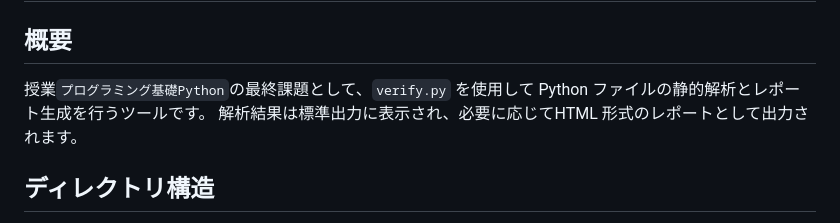
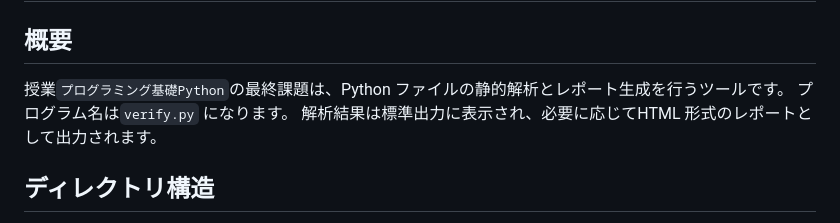
Before and after one commit to Blank-Vulture/KIC, a Markdown page: python/readme.md, the part around the change. GitHub-like rendering.

Commit message:
maintenance: readme adjustment.

```diff
--- a/python/readme.md
+++ b/python/readme.md
@@ -1,7 +1,7 @@
 # プログラミング基礎Python - 最終課題
 
 ## 概要
-授業`プログラミング基礎Python`の最終課題として、`verify.py` を使用して Python ファイルの静的解析とレポート生成を行うツールです。 解析結果は標準出力に表示され、必要に応じてHTML 形式のレポートとして出力されます。
+授業`プログラミング基礎Python`の最終課題は、Python ファイルの静的解析とレポート生成を行うツールです。 プログラム名は`verify.py` になります。 解析結果は標準出力に表示され、必要に応じてHTML 形式のレポートとして出力されます。
 
 ## ディレクトリ構造
 特定のディレクトリを指定することでツールを実行可能です。ですが、以下のディレクトリ構造に限り引数なしで全ての課題ファイルを一括解析できます。
```
